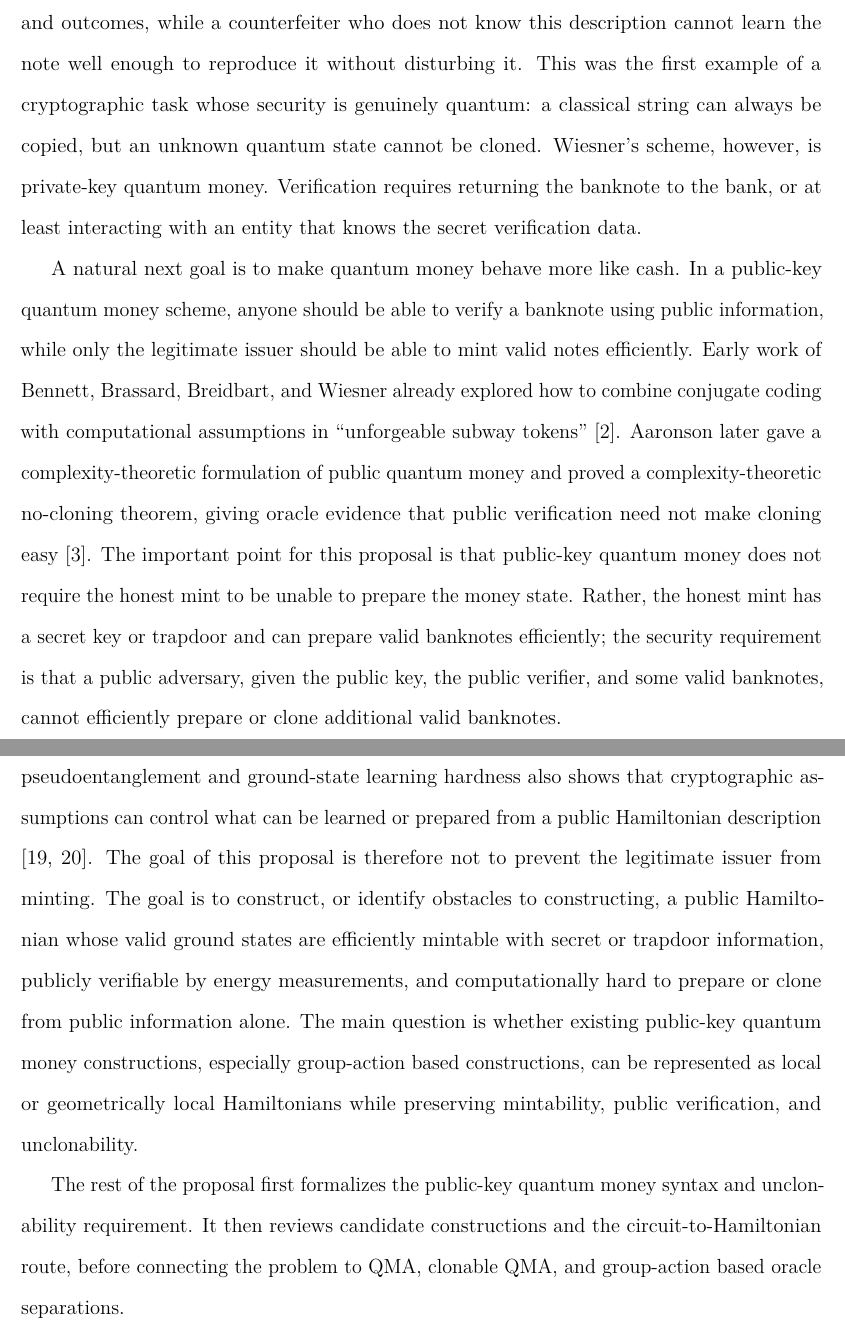
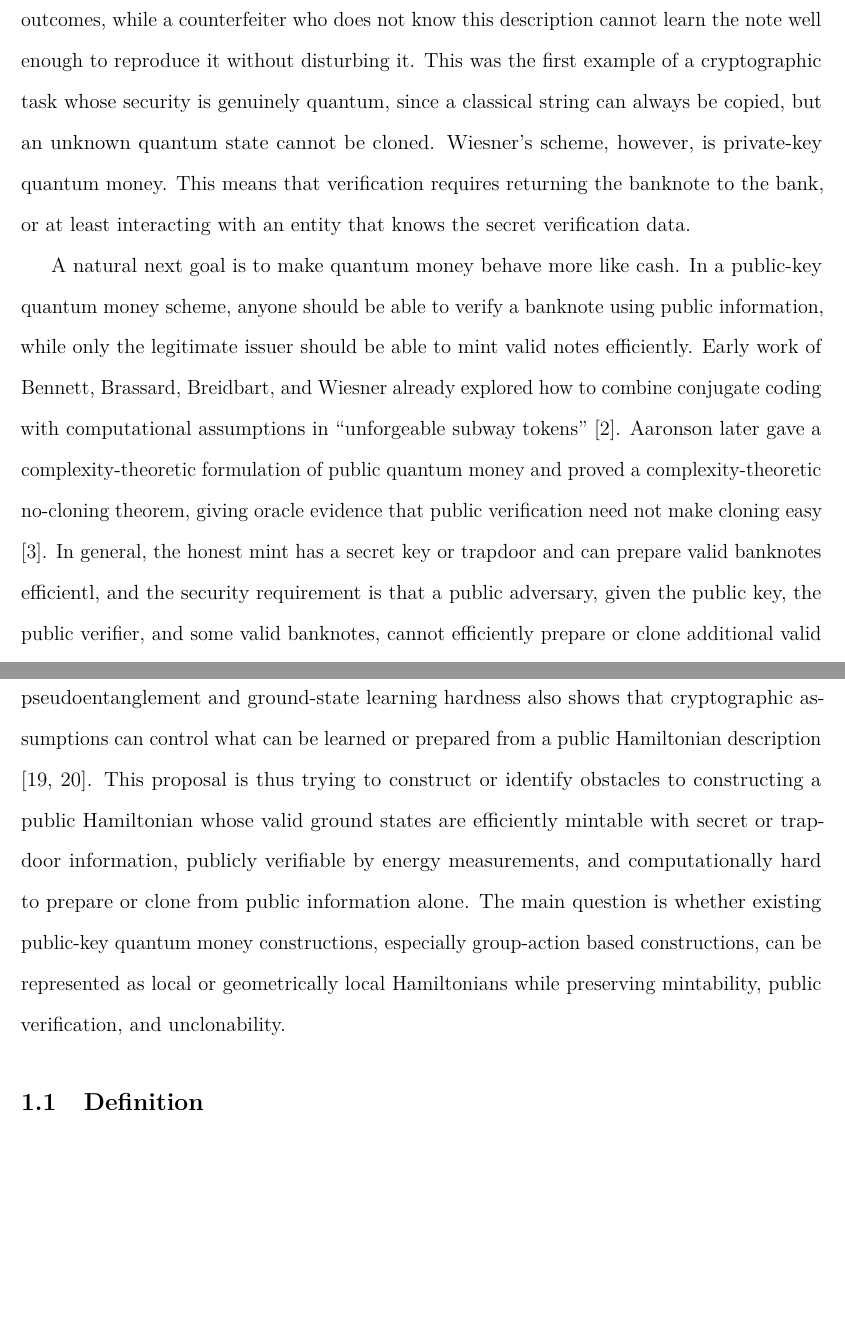
Before and after one commit to Xiaoyu-Ouyang/Proposition2, a LaTeX paper (main.tex): two parts of pages 3 and 5 of 11, joined at a grey line, cut so that both start at the same text, the shorter picture padded with empty space. Compiled offline with pdfLaTeX.

Commit message:
Updates from Overleaf

```diff
--- a/main.tex
+++ b/main.tex
@@ -77,18 +77,18 @@
 \setcounter{page}{1}
 
 \section{Introduction}
-Quantum money originated with Wiesner's proposal of conjugate coding, where a banknote contains a classical serial number together with qubits prepared in secret conjugate bases \cite{wiesnerConjugateCoding1983}.
-The bank can verify the note because it stores the classical description of the bases and outcomes, while a counterfeiter who does not know this description cannot learn the note well enough to reproduce it without disturbing it.
-This was the first example of a cryptographic task whose security is genuinely quantum: a classical string can always be copied, but an unknown quantum state cannot be cloned.
+Quantum money originated with Wiesner's proposal of conjugate coding, %what is conjugate coding?
+where a banknote contains a classical serial number together with qubits prepared in secret conjugate bases \cite{wiesnerConjugateCoding1983}. % what is conjuagte bases?
+The bank can verify the note because it stores the classical description of the bases and outcomes, while a counterfeiter who does not know this description cannot learn the note well enough to reproduce it without disturbing it. % what is the description? any formula here?
+This was the first example of a cryptographic task whose security is genuinely quantum, since a classical string can always be copied, but an unknown quantum state cannot be cloned.
 Wiesner's scheme, however, is private-key quantum money.
-Verification requires returning the banknote to the bank, or at least interacting with an entity that knows the secret verification data.
+This means that verification requires returning the banknote to the bank, or at least interacting with an entity that knows the secret verification data.
 
 A natural next goal is to make quantum money behave more like cash.
-In a public-key quantum money scheme, anyone should be able to verify a banknote using public information, while only the legitimate issuer should be able to mint valid notes efficiently.
-Early work of Bennett, Brassard, Breidbart, and Wiesner already explored how to combine conjugate coding with computational assumptions in ``unforgeable subway tokens'' \cite{bennettQuantumCryptographyUnforgeable1982}.
+In a public-key quantum money scheme, anyone should be able to verify a banknote using public information, while only the legitimate issuer should be able to mint valid notes efficiently. % classical or quantum public information?
+Early work of Bennett, Brassard, Breidbart, and Wiesner already explored how to combine conjugate coding with computational assumptions in ``unforgeable subway tokens'' \cite{bennettQuantumCryptographyUnforgeable1982}.  % what is this unforgeable subway tokens mean? Any explain that I could understand?
 Aaronson later gave a complexity-theoretic formulation of public quantum money and proved a complexity-theoretic no-cloning theorem, giving oracle evidence that public verification need not make cloning easy \cite{aaronsonQuantumCopyProtectionQuantum2009}.
-The important point for this proposal is that public-key quantum money does not require the honest mint to be unable to prepare the money state.
-Rather, the honest mint has a secret key or trapdoor and can prepare valid banknotes efficiently; the security requirement is that a public adversary, given the public key, the public verifier, and some valid banknotes, cannot efficiently prepare or clone additional valid banknotes.
+In general, the honest mint has a secret key or trapdoor and can prepare valid banknotes efficientl, and the security requirement is that a public adversary, given the public key, the public verifier, and some valid banknotes, cannot efficiently prepare or clone additional valid banknotes.
 
 Many candidate public-key quantum money schemes can be understood by asking what the banknote state is, how public verification works, and what computational assumption prevents public state preparation.
 Aaronson's early candidate used random stabilizer states and public tests, but this concrete proposal was later broken \cite{aaronsonQuantumCopyProtectionQuantum2009,lutomirskiBreakingMakingQuantum2009}.
@@ -112,12 +114,8 @@ In such a formulation, the public verifier is an energy test for $H$, while the
 
 The Hamiltonian viewpoint is natural because circuit verification can often be converted into local Hamiltonian constraints, and geometrically local Hamiltonians are the standard bridge between quantum computation and many-body physics \cite{gottesmanQuantumClassicalComplexity2010}.
 Recent work on public-key pseudoentanglement and ground-state learning hardness also shows that cryptographic assumptions can control what can be learned or prepared from a public Hamiltonian description \cite{boulandPublickeyPseudoentanglementHardness2023,boulandHardnessLearningGround2024}.
-The goal of this proposal is therefore not to prevent the legitimate issuer from minting.
-The goal is to construct, or identify obstacles to constructing, a public Hamiltonian whose valid ground states are efficiently mintable with secret or trapdoor information, publicly verifiable by energy measurements, and computationally hard to prepare or clone from public information alone.
-The main question is whether existing public-key quantum money constructions, especially group-action based constructions, can be represented as local or geometrically local Hamiltonians while preserving mintability, public verification, and unclonability.
-
-The rest of the proposal first formalizes the public-key quantum money syntax and unclonability requirement.
-It then reviews candidate constructions and the circuit-to-Hamiltonian route, before connecting the problem to QMA, clonable QMA, and group-action based oracle separations.
+This proposal is thus trying to construct or identify obstacles to constructing a public Hamiltonian whose valid ground states are efficiently mintable with secret or trapdoor information, publicly verifiable by energy measurements, and computationally hard to prepare or clone from public information alone.
+The main question is whether existing public-key quantum money constructions, especially group-action based constructions, can be represented as local or geometrically local Hamiltonians while preserving mintability, public verification, and unclonability.% Simplify this. Just raise the question or motivation.
 
 \subsection{Definition}
 A public-key quantum money scheme consists of an efficient minting algorithm and an efficient public verification algorithm:
```
Also changed, not shown: main.tex (14 more changed lines).
